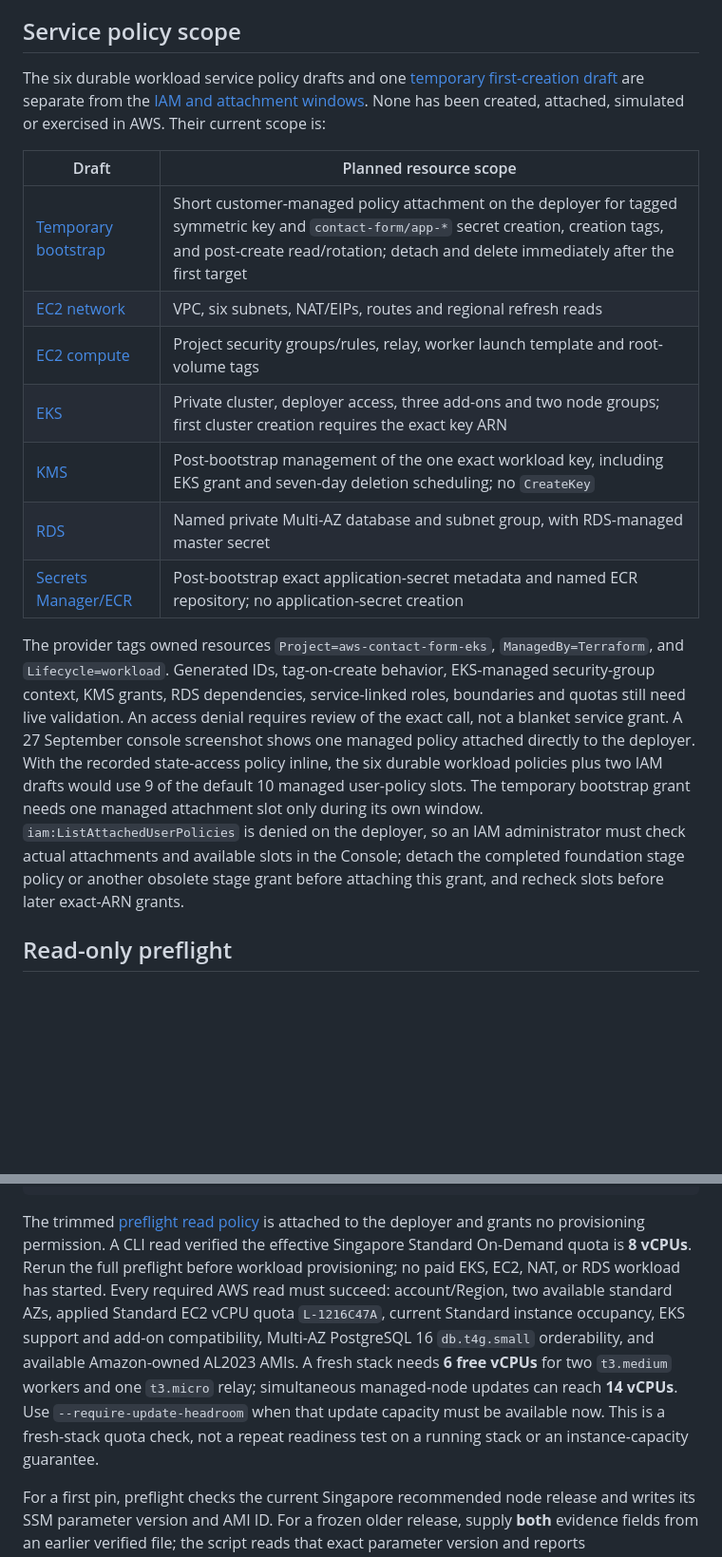
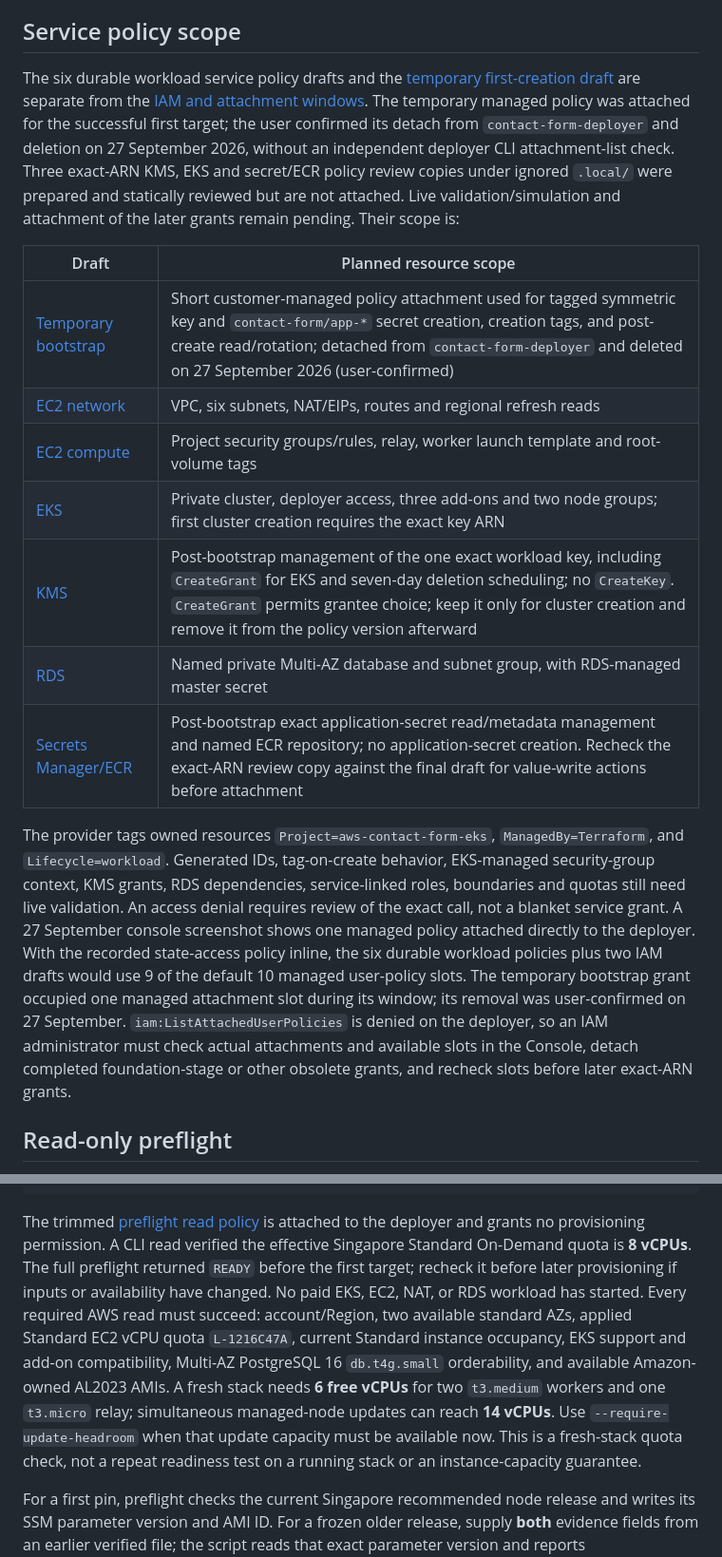
Before and after one commit to clllllllllllllll/aws-contact-form-eks, a Markdown page: terraform/workload/README.md, 2 parts joined by grey strips. Shown at 95% size. GitHub-like rendering; blank space fills up the shorter version.

Commit message:
Record first workload bootstrap

````diff
--- a/terraform/workload/README.md
+++ b/terraform/workload/README.md
@@ -19,19 +19,19 @@ Terraform provides the ALB security group, worker security-group rules and the c
 
 ## Service policy scope
 
-The six durable workload service policy drafts and one [temporary first-creation draft](../policies/workload/deployer-workload-bootstrap-temporary-draft.json) are separate from the [IAM and attachment windows](../README.md#iam-and-service-policy-windows). None has been created, attached, simulated or exercised in AWS. Their current scope is:
+The six durable workload service policy drafts and the [temporary first-creation draft](../policies/workload/deployer-workload-bootstrap-temporary-draft.json) are separate from the [IAM and attachment windows](../README.md#iam-and-service-policy-windows). The temporary managed policy was attached for the successful first target; the user confirmed its detach from `contact-form-deployer` and deletion on 27 September 2026, without an independent deployer CLI attachment-list check. Three exact-ARN KMS, EKS and secret/ECR policy review copies under ignored `.local/` were prepared and statically reviewed but are not attached. Live validation/simulation and attachment of the later grants remain pending. Their scope is:
 
 | Draft | Planned resource scope |
 | --- | --- |
-| [Temporary bootstrap](../policies/workload/deployer-workload-bootstrap-temporary-draft.json) | Short customer-managed policy attachment on the deployer for tagged symmetric key and `contact-form/app-*` secret creation, creation tags, and post-create read/rotation; detach and delete immediately after the first target |
+| [Temporary bootstrap](../policies/workload/deployer-workload-bootstrap-temporary-draft.json) | Short customer-managed policy attachment used for tagged symmetric key and `contact-form/app-*` secret creation, creation tags, and post-create read/rotation; detached from `contact-form-deployer` and deleted on 27 September 2026 (user-confirmed) |
 | [EC2 network](../policies/workload/deployer-workload-service-draft-ec2-network.json) | VPC, six subnets, NAT/EIPs, routes and regional refresh reads |
 | [EC2 compute](../policies/workload/deployer-workload-service-draft-ec2-compute.json) | Project security groups/rules, relay, worker launch template and root-volume tags |
 | [EKS](../policies/workload/deployer-workload-service-draft-eks.json) | Private cluster, deployer access, three add-ons and two node groups; first cluster creation requires the exact key ARN |
-| [KMS](../policies/workload/deployer-workload-service-draft-kms.json) | Post-bootstrap management of the one exact workload key, including EKS grant and seven-day deletion scheduling; no `CreateKey` |
+| [KMS](../policies/workload/deployer-workload-service-draft-kms.json) | Post-bootstrap management of the one exact workload key, including `CreateGrant` for EKS and seven-day deletion scheduling; no `CreateKey`. `CreateGrant` permits grantee choice; keep it only for cluster creation and remove it from the policy version afterward |
 | [RDS](../policies/workload/deployer-workload-service-draft-rds.json) | Named private Multi-AZ database and subnet group, with RDS-managed master secret |
-| [Secrets Manager/ECR](../policies/workload/deployer-workload-service-draft-secret-ecr.json) | Post-bootstrap exact application-secret metadata and named ECR repository; no application-secret creation |
+| [Secrets Manager/ECR](../policies/workload/deployer-workload-service-draft-secret-ecr.json) | Post-bootstrap exact application-secret read/metadata management and named ECR repository; no application-secret creation. Recheck the exact-ARN review copy against the final draft for value-write actions before attachment |
 
-The provider tags owned resources `Project=aws-contact-form-eks`, `ManagedBy=Terraform`, and `Lifecycle=workload`. Generated IDs, tag-on-create behavior, EKS-managed security-group context, KMS grants, RDS dependencies, service-linked roles, boundaries and quotas still need live validation. An access denial requires review of the exact call, not a blanket service grant. A 27 September console screenshot shows one managed policy attached directly to the deployer. With the recorded state-access policy inline, the six durable workload policies plus two IAM drafts would use 9 of the default 10 managed user-policy slots. The temporary bootstrap grant needs one managed attachment slot only during its own window. `iam:ListAttachedUserPolicies` is denied on the deployer, so an IAM administrator must check actual attachments and available slots in the Console; detach the completed foundation stage policy or another obsolete stage grant before attaching this grant, and recheck slots before later exact-ARN grants.
+The provider tags owned resources `Project=aws-contact-form-eks`, `ManagedBy=Terraform`, and `Lifecycle=workload`. Generated IDs, tag-on-create behavior, EKS-managed security-group context, KMS grants, RDS dependencies, service-linked roles, boundaries and quotas still need live validation. An access denial requires review of the exact call, not a blanket service grant. A 27 September console screenshot shows one managed policy attached directly to the deployer. With the recorded state-access policy inline, the six durable workload policies plus two IAM drafts would use 9 of the default 10 managed user-policy slots. The temporary bootstrap grant occupied one managed attachment slot during its window; its removal was user-confirmed on 27 September. `iam:ListAttachedUserPolicies` is denied on the deployer, so an IAM administrator must check actual attachments and available slots in the Console, detach completed foundation-stage or other obsolete grants, and recheck slots before later exact-ARN grants.
 
 ## Read-only preflight
 
@@ -47,7 +47,7 @@ chmod 600 .local/workload-candidate.tfvars.json
 python3 scripts/preflight.py --profile contact-form-deployer --versions-file .local/workload-candidate.tfvars.json
 ```
 
-The trimmed [preflight read policy](../policies/workstation/preflight-read-policy.json) is attached to the deployer and grants no provisioning permission. A CLI read verified the effective Singapore Standard On-Demand quota is **8 vCPUs**. Rerun the full preflight before workload provisioning; no paid EKS, EC2, NAT, or RDS workload has started. Every required AWS read must succeed: account/Region, two available standard AZs, applied Standard EC2 vCPU quota `L-1216C47A`, current Standard instance occupancy, EKS support and add-on compatibility, Multi-AZ PostgreSQL 16 `db.t4g.small` orderability, and available Amazon-owned AL2023 AMIs. A fresh stack needs **6 free vCPUs** for two `t3.medium` workers and one `t3.micro` relay; simultaneous managed-node updates can reach **14 vCPUs**. Use `--require-update-headroom` when that update capacity must be available now. This is a fresh-stack quota check, not a repeat readiness test on a running stack or an instance-capacity guarantee.
+The trimmed [preflight read policy](../policies/workstation/preflight-read-policy.json) is attached to the deployer and grants no provisioning permission. A CLI read verified the effective Singapore Standard On-Demand quota is **8 vCPUs**. The full preflight returned `READY` before the first target; recheck it before later provisioning if inputs or availability have changed. No paid EKS, EC2, NAT, or RDS workload has started. Every required AWS read must succeed: account/Region, two available standard AZs, applied Standard EC2 vCPU quota `L-1216C47A`, current Standard instance occupancy, EKS support and add-on compatibility, Multi-AZ PostgreSQL 16 `db.t4g.small` orderability, and available Amazon-owned AL2023 AMIs. A fresh stack needs **6 free vCPUs** for two `t3.medium` workers and one `t3.micro` relay; simultaneous managed-node updates can reach **14 vCPUs**. Use `--require-update-headroom` when that update capacity must be available now. This is a fresh-stack quota check, not a repeat readiness test on a running stack or an instance-capacity guarantee.
 
 For a first pin, preflight checks the current Singapore recommended node release and writes its SSM parameter version and AMI ID. For a frozen older release, supply **both** evidence fields from an earlier verified file; the script reads that exact parameter version and reports recommendation drift. `READY` (exit 0) atomically writes ignored mode-600 `.local/verified-workload.tfvars.json`; `BLOCKED` (2) means a prerequisite failed and `INCOMPLETE` (1) means a read, credential or response failed. A failed run preserves an existing verified file, and a different successful pin cannot overwrite it: choose a new `--verified-file` path and set `WORKLOAD_VARS` to that path. Copy the verified file securely to the rehearsal workstation, recheck it there as a separate candidate, and retain it through destroy. Expired credentials are `INCOMPLETE`, never readiness.
 
````
Also changed, not shown: other parts of terraform/workload/README.md (+10 -6 lines), ASSIGNMENT_PLAN.md (+10 -7 lines).
